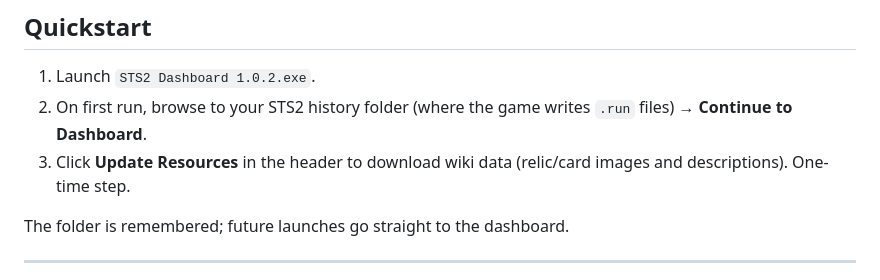
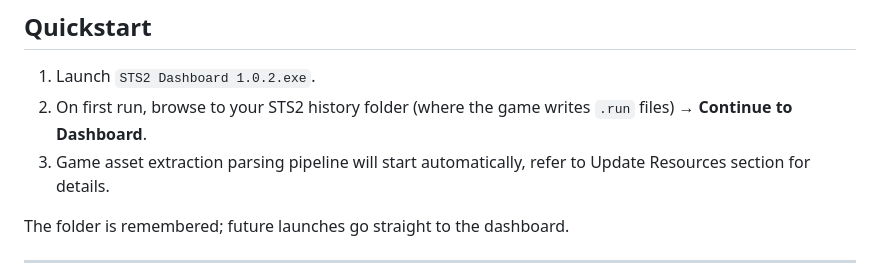
Before and after one commit to Akirakato1/Slay-the-Spire-2-dashboard, a Markdown page: README.md, the part around the change. Rendered like a GitHub page.

```diff
--- a/README.md
+++ b/README.md
@@ -8,7 +8,7 @@ A desktop statistics dashboard for **Slay the Spire 2** run history. Watches you
 
 1. Launch `STS2 Dashboard 1.0.2.exe`.
 2. On first run, browse to your STS2 history folder (where the game writes `.run` files) → **Continue to Dashboard**.
-3. Click **Update Resources** in the header to download wiki data (relic/card images and descriptions). One-time step.
+3. Game asset extraction parsing pipeline will start automatically, refer to Update Resources section for details.
 
 The folder is remembered; future launches go straight to the dashboard.
 
```
